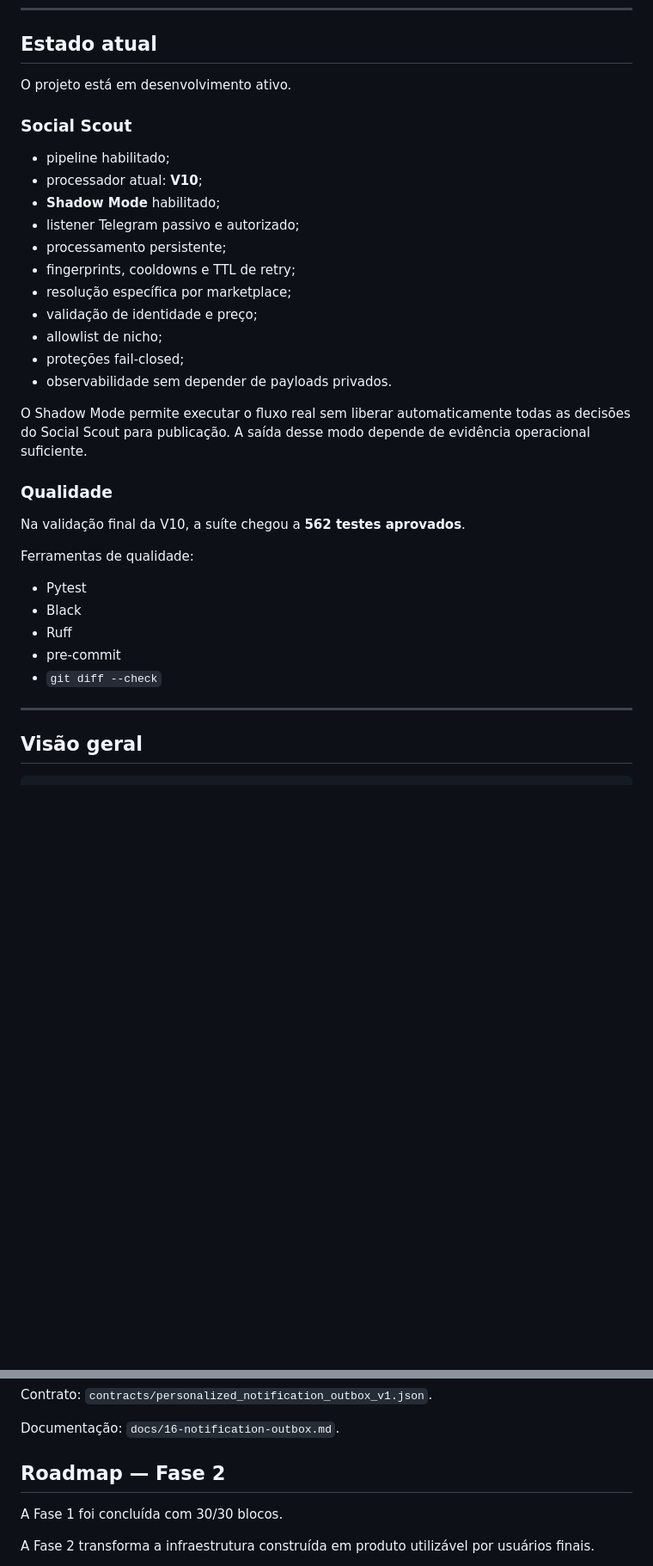
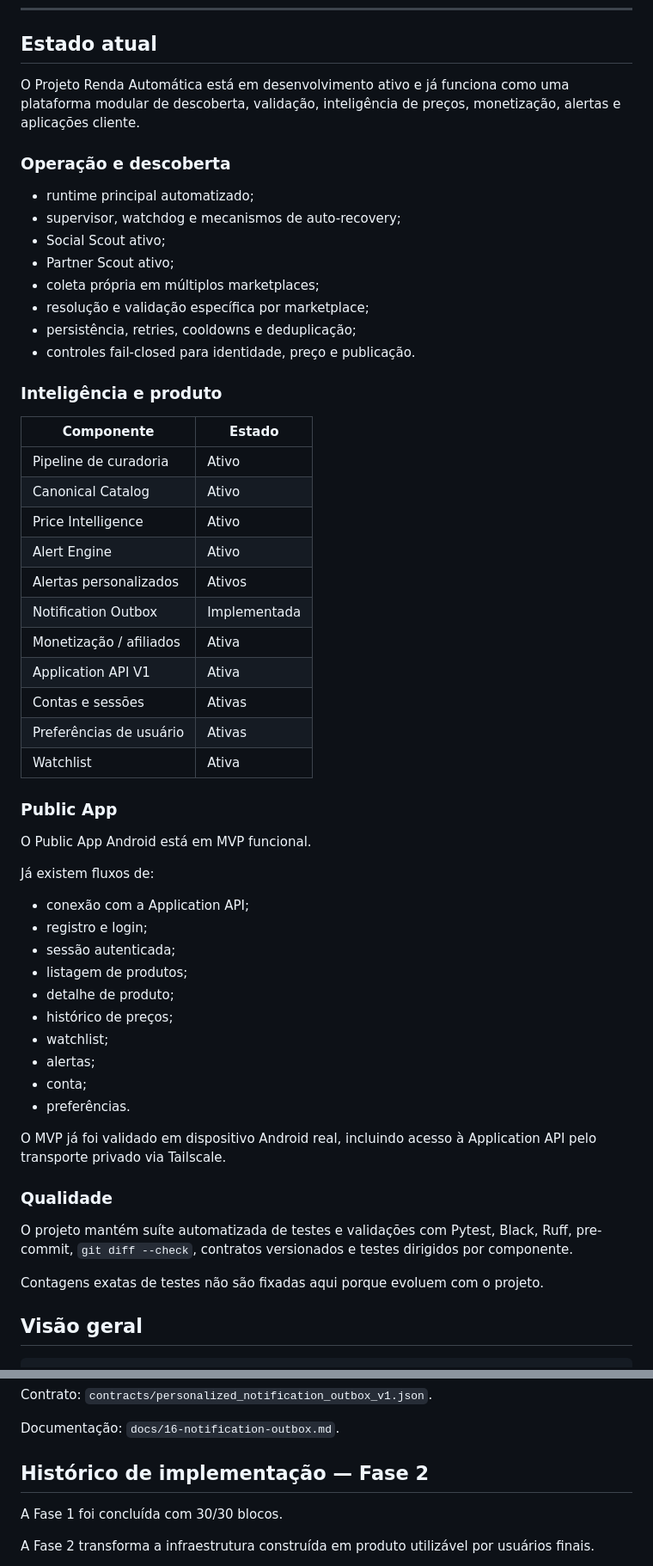
Before and after one commit to Kausjh/ProjetoRendaAutomatica, a Markdown page: README.md, 2 parts joined by grey strips. Shown at 86% size. GitHub-like rendering; blank space fills up the shorter version.

Commit message:
docs: sync readme with current project state

```diff
--- a/README.md
+++ b/README.md
@@ -14,37 +14,64 @@ O projeto começou como uma automação de links de afiliado e evoluiu para um m
 
 ## Estado atual
 
-O projeto está em desenvolvimento ativo.
+O Projeto Renda Automática está em desenvolvimento ativo e já funciona como
+uma plataforma modular de descoberta, validação, inteligência de preços,
+monetização, alertas e aplicações cliente.
 
-### Social Scout
+### Operação e descoberta
 
-- pipeline habilitado;
-- processador atual: **V10**;
-- **Shadow Mode** habilitado;
-- listener Telegram passivo e autorizado;
-- processamento persistente;
-- fingerprints, cooldowns e TTL de retry;
-- resolução específica por marketplace;
-- validação de identidade e preço;
-- allowlist de nicho;
-- proteções fail-closed;
-- observabilidade sem depender de payloads privados.
+- runtime principal automatizado;
+- supervisor, watchdog e mecanismos de auto-recovery;
+- Social Scout ativo;
+- Partner Scout ativo;
+- coleta própria em múltiplos marketplaces;
+- resolução e validação específica por marketplace;
+- persistência, retries, cooldowns e deduplicação;
+- controles fail-closed para identidade, preço e publicação.
 
-O Shadow Mode permite executar o fluxo real sem liberar automaticamente todas as decisões do Social Scout para publicação. A saída desse modo depende de evidência operacional suficiente.
+### Inteligência e produto
+
+| Componente | Estado |
+| --- | --- |
+| Pipeline de curadoria | Ativo |
+| Canonical Catalog | Ativo |
+| Price Intelligence | Ativo |
+| Alert Engine | Ativo |
+| Alertas personalizados | Ativos |
+| Notification Outbox | Implementada |
+| Monetização / afiliados | Ativa |
+| Application API V1 | Ativa |
+| Contas e sessões | Ativas |
+| Preferências de usuário | Ativas |
+| Watchlist | Ativa |
+
+### Public App
+
+O Public App Android está em MVP funcional.
+
+Já existem fluxos de:
+
+- conexão com a Application API;
+- registro e login;
+- sessão autenticada;
+- listagem de produtos;
+- detalhe de produto;
+- histórico de preços;
+- watchlist;
+- alertas;
+- conta;
+- preferências.
+
+O MVP já foi validado em dispositivo Android real, incluindo acesso à
+Application API pelo transporte privado via Tailscale.
 
 ### Qualidade
 
-Na validação final da V10, a suíte chegou a **562 testes aprovados**.
+O projeto mantém suíte automatizada de testes e validações com Pytest, Black,
+Ruff, pre-commit, `git diff --check`, contratos versionados e testes dirigidos
+por componente.
 
-Ferramentas de qualidade:
-
-- Pytest
-- Black
-- Ruff
-- pre-commit
-- `git diff --check`
-
----
+Contagens exatas de testes não são fixadas aqui porque evoluem com o projeto.
 
 ## Visão geral
 
@@ -782,7 +792,7 @@ Documentação: `docs/16-notification-outbox.md`.
 <!-- bloco30-personalized-notification-outbox-v1:end -->
 
 <!-- fase2-roadmap:start -->
-## Roadmap — Fase 2
+## Histórico de implementação — Fase 2
 
 A Fase 1 foi concluída com 30/30 blocos.
 
```
Also changed, not shown: other parts of README.md (+42 -59 lines), STACK.md (+1 -1 lines).
